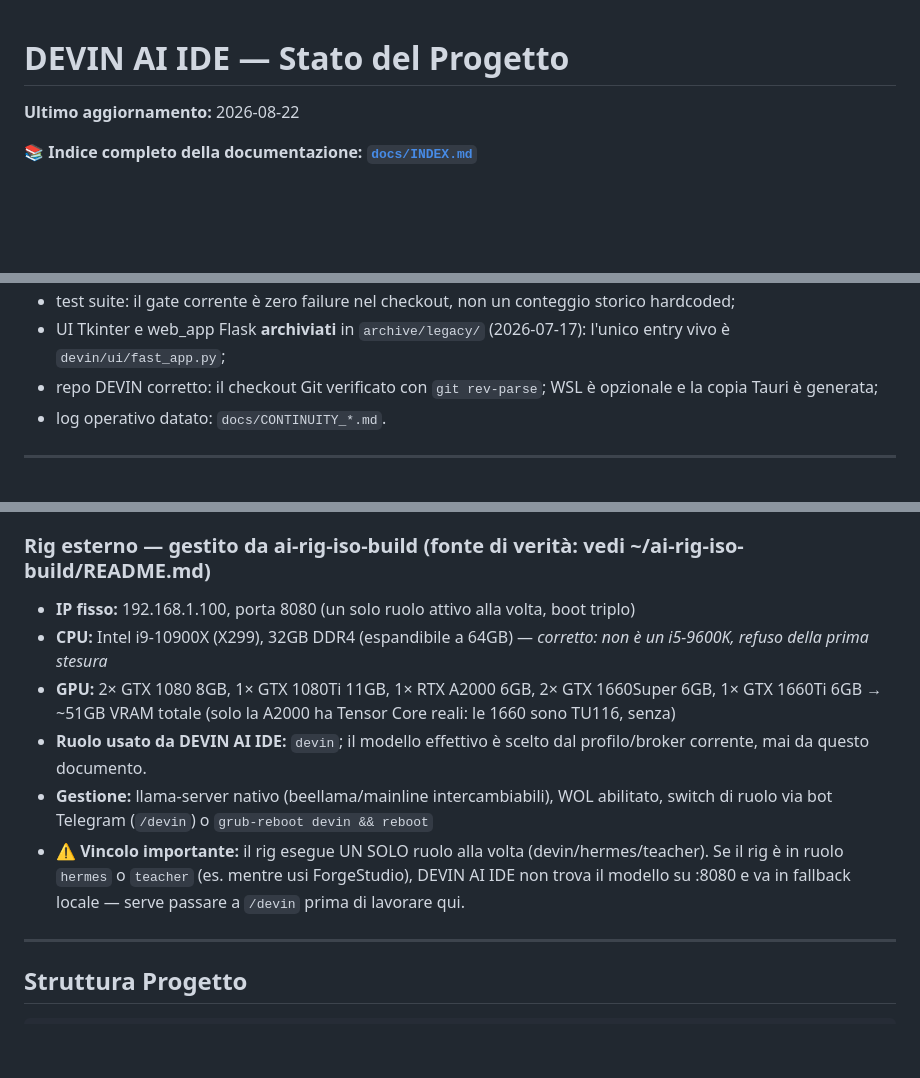
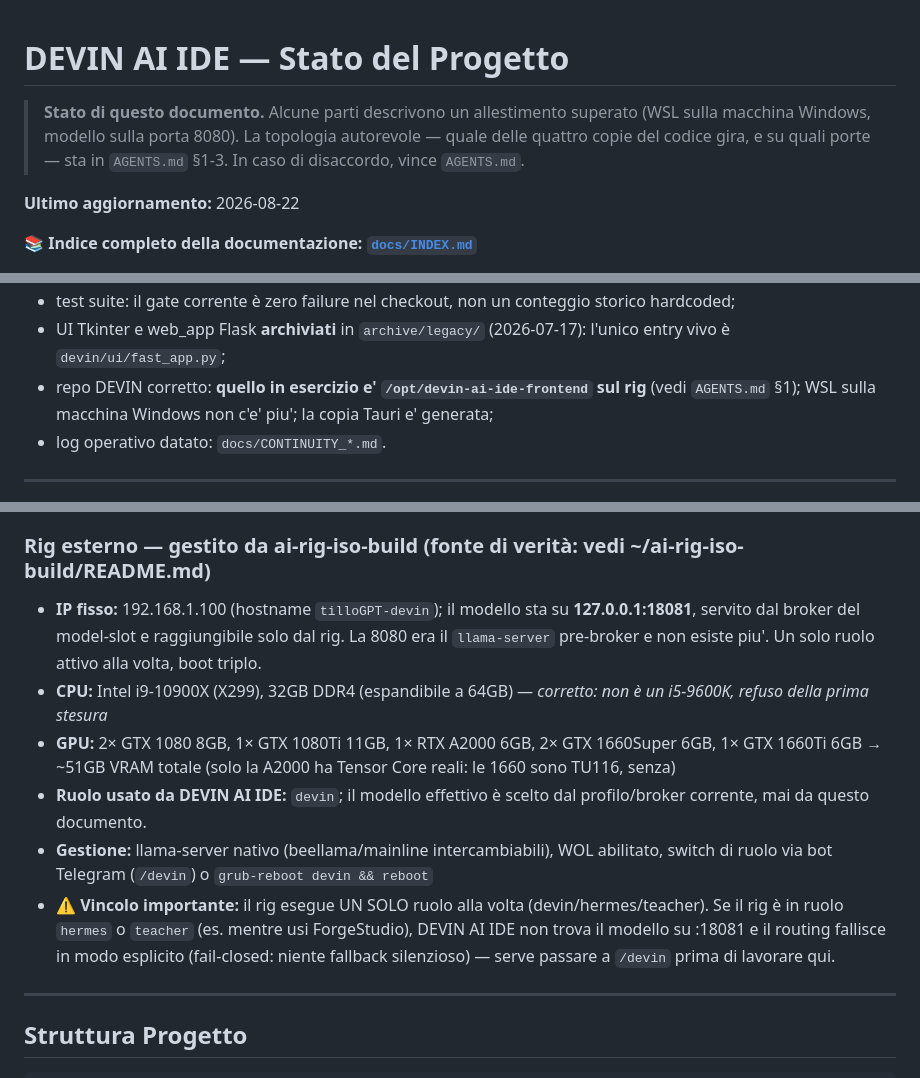
Before and after one commit to tillo88/devin_ai_ide, a Markdown page: README_DEVIN_AI_IDE.md, 3 parts joined by grey strips. GitHub-like rendering; blank space fills up the shorter version.

```diff
--- a/README_DEVIN_AI_IDE.md
+++ b/README_DEVIN_AI_IDE.md
@@ -1,4 +1,11 @@
 # DEVIN AI IDE — Stato del Progetto
+
+> **Stato di questo documento.** Alcune parti descrivono un allestimento
+> superato (WSL sulla macchina Windows, modello sulla porta 8080). La
+> topologia autorevole — quale delle quattro copie del codice gira, e su
+> quali porte — sta in `AGENTS.md` §1-3. In caso di disaccordo, vince
+> `AGENTS.md`.
+
 **Ultimo aggiornamento:** 2026-08-22
 
 📚 **Indice completo della documentazione: [`docs/INDEX.md`](docs/INDEX.md)**
@@ -14,7 +21,7 @@ Punti chiave attuali:
 - training: **quality gate multi-livello implementato** (pytest reale + gold test + tree-sitter + bandit + validator semantici), review Teacher/umana, niente promozione automatica di materiale non verificato — dettaglio in [`docs/TRAINING.md`](docs/TRAINING.md);
 - test suite: il gate corrente è zero failure nel checkout, non un conteggio storico hardcoded;
 - UI Tkinter e web_app Flask **archiviati** in `archive/legacy/` (2026-07-17): l'unico entry vivo è `devin/ui/fast_app.py`;
-- repo DEVIN corretto: il checkout Git verificato con `git rev-parse`; WSL è opzionale e la copia Tauri è generata;
+- repo DEVIN corretto: **quello in esercizio e' `/opt/devin-ai-ide-frontend` sul rig** (vedi `AGENTS.md` §1); WSL sulla macchina Windows non c'e' piu'; la copia Tauri e' generata;
 - log operativo datato: `docs/CONTINUITY_*.md`.
 
 ---
@@ -37,12 +44,15 @@ Agente AI che automatizza lo sviluppo software: legge il progetto, pianifica, ge
   - Vision supportato con mmproj Q8_0
 
 ### Rig esterno — gestito da ai-rig-iso-build (fonte di verità: vedi ~/ai-rig-iso-build/README.md)
-- **IP fisso:** 192.168.1.100, porta 8080 (un solo ruolo attivo alla volta, boot triplo)
+- **IP fisso:** 192.168.1.100 (hostname `tilloGPT-devin`); il modello sta su
+  **127.0.0.1:18081**, servito dal broker del model-slot e raggiungibile solo dal
+  rig. La 8080 era il `llama-server` pre-broker e non esiste piu'. Un solo ruolo
+  attivo alla volta, boot triplo.
 - **CPU:** Intel i9-10900X (X299), 32GB DDR4 (espandibile a 64GB) — *corretto: non è un i5-9600K, refuso della prima stesura*
 - **GPU:** 2× GTX 1080 8GB, 1× GTX 1080Ti 11GB, 1× RTX A2000 6GB, 2× GTX 1660Super 6GB, 1× GTX 1660Ti 6GB → ~51GB VRAM totale (solo la A2000 ha Tensor Core reali: le 1660 sono TU116, senza)
 - **Ruolo usato da DEVIN AI IDE:** `devin`; il modello effettivo è scelto dal profilo/broker corrente, mai da questo documento.
 - **Gestione:** llama-server nativo (beellama/mainline intercambiabili), WOL abilitato, switch di ruolo via bot Telegram (`/devin`) o `grub-reboot devin && reboot`
-- ⚠️ **Vincolo importante:** il rig esegue UN SOLO ruolo alla volta (devin/hermes/teacher). Se il rig è in ruolo `hermes` o `teacher` (es. mentre usi ForgeStudio), DEVIN AI IDE non trova il modello su :8080 e va in fallback locale — serve passare a `/devin` prima di lavorare qui.
+- ⚠️ **Vincolo importante:** il rig esegue UN SOLO ruolo alla volta (devin/hermes/teacher). Se il rig è in ruolo `hermes` o `teacher` (es. mentre usi ForgeStudio), DEVIN AI IDE non trova il modello su :18081 e il routing fallisce in modo esplicito (fail-closed: niente fallback silenzioso) — serve passare a `/devin` prima di lavorare qui.
 
 ---
 
```
Also changed, not shown: AGENTS.md (+160 -34 lines), README.md (+2 -2 lines).
